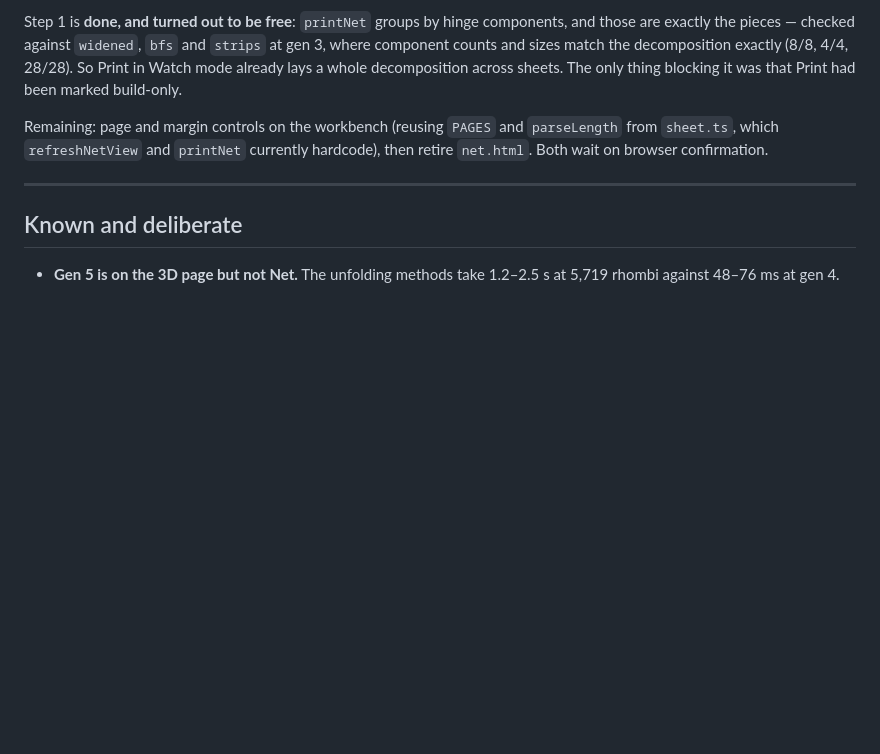
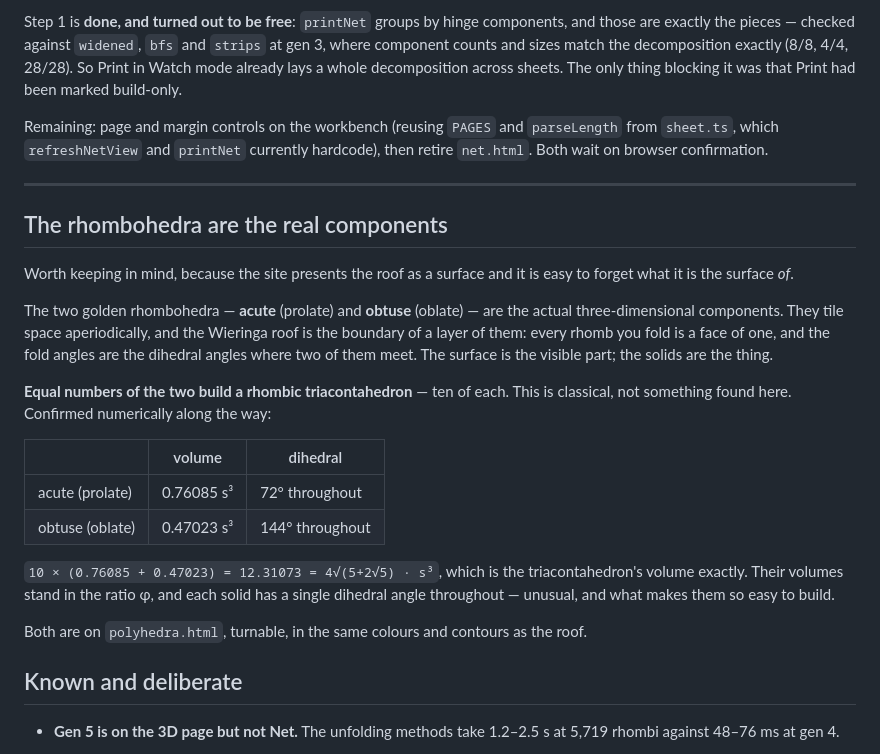
Before and after one commit to Jakeoil/wieringa-roof, a Markdown page: NOTES.md, the part around the change. Drawn GitHub-style; blank space fills up the shorter version.

Commit message:
NOTES: the rhombohedra are the real components
The site presents the roof as a surface, which makes it easy to forget what it is
the surface of. The two golden rhombohedra tile space aperiodically and the roof is
the boundary of a layer of them: every rhomb folded is a face of one, and the fold
angles are the dihedral angles where two meet — which ties the note back to the
36/72/108 rather than leaving it a separate fact.

And ten of each build a rhombic triacontahedron, classical rather than found here,
with the arithmetic confirmed along the way: 10 x (0.76085 + 0.47023) = 12.31073 =
4*sqrt(5+2*sqrt5), the triacontahedron's volume exactly.

Co-Authored-By: Claude Opus 5 <noreply@anthropic.com>

```diff
--- a/NOTES.md
+++ b/NOTES.md
@@ -215,6 +215,33 @@ hardcode), then retire `net.html`. Both wait on browser confirmation.
 
 ---
 
+## The rhombohedra are the real components
+
+Worth keeping in mind, because the site presents the roof as a surface and it is
+easy to forget what it is the surface *of*.
+
+The two golden rhombohedra — **acute** (prolate) and **obtuse** (oblate) — are the
+actual three-dimensional components. They tile space aperiodically, and the
+Wieringa roof is the boundary of a layer of them: every rhomb you fold is a face of
+one, and the fold angles are the dihedral angles where two of them meet. The
+surface is the visible part; the solids are the thing.
+
+**Equal numbers of the two build a rhombic triacontahedron** — ten of each. This is
+classical, not something found here. Confirmed numerically along the way:
+
+| | volume | dihedral |
+|---|---|---|
+| acute (prolate) | 0.76085 s³ | 72° throughout |
+| obtuse (oblate) | 0.47023 s³ | 144° throughout |
+
+`10 × (0.76085 + 0.47023) = 12.31073 = 4√(5+2√5) · s³`, which is the
+triacontahedron's volume exactly. Their volumes stand in the ratio φ, and each
+solid has a single dihedral angle throughout — unusual, and what makes them so
+easy to build.
+
+Both are on `polyhedra.html`, turnable, in the same colours and contours as the
+roof.
+
 ## Known and deliberate
 
 - **Gen 5 is on the 3D page but not Net.** The unfolding methods take 1.2–2.5 s at
```
